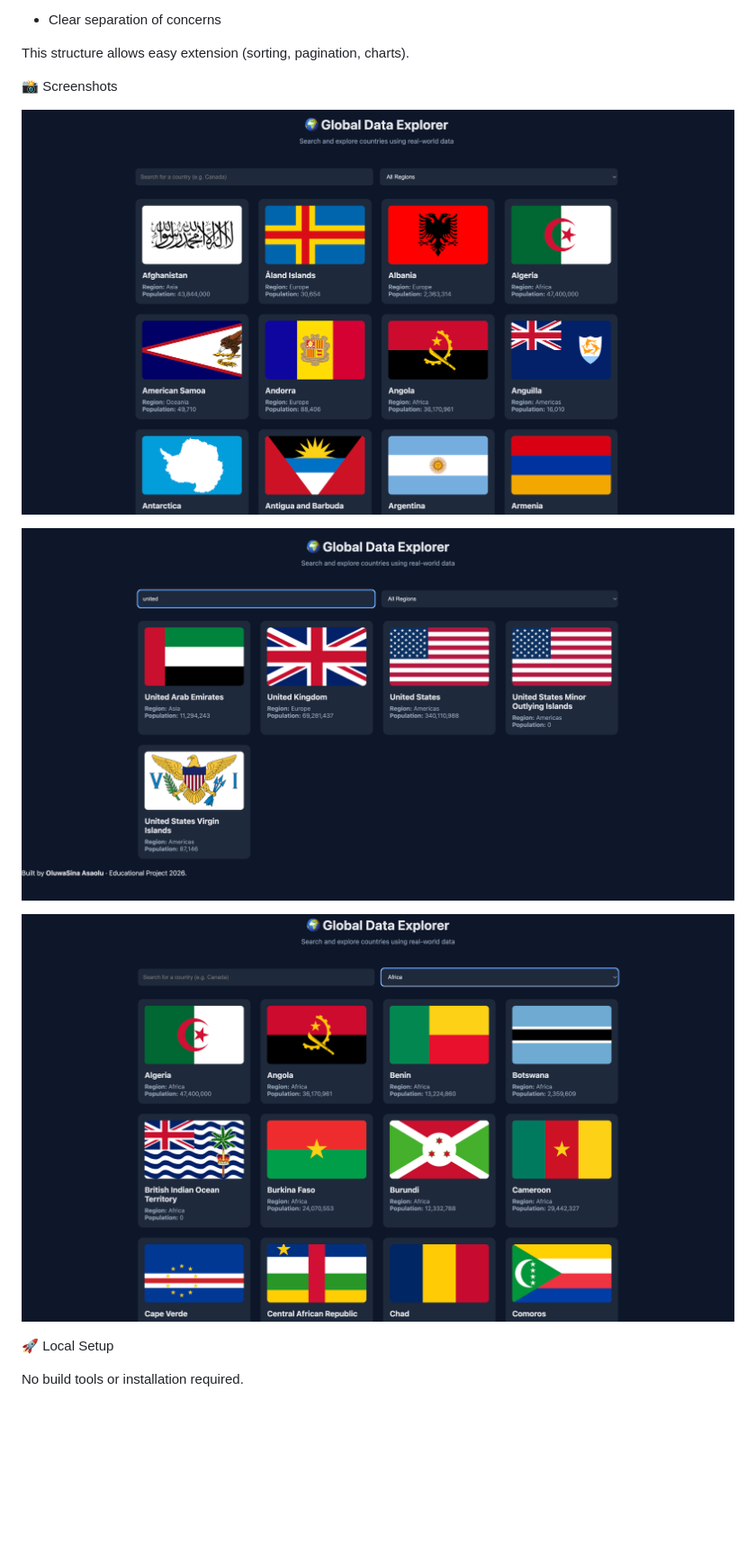
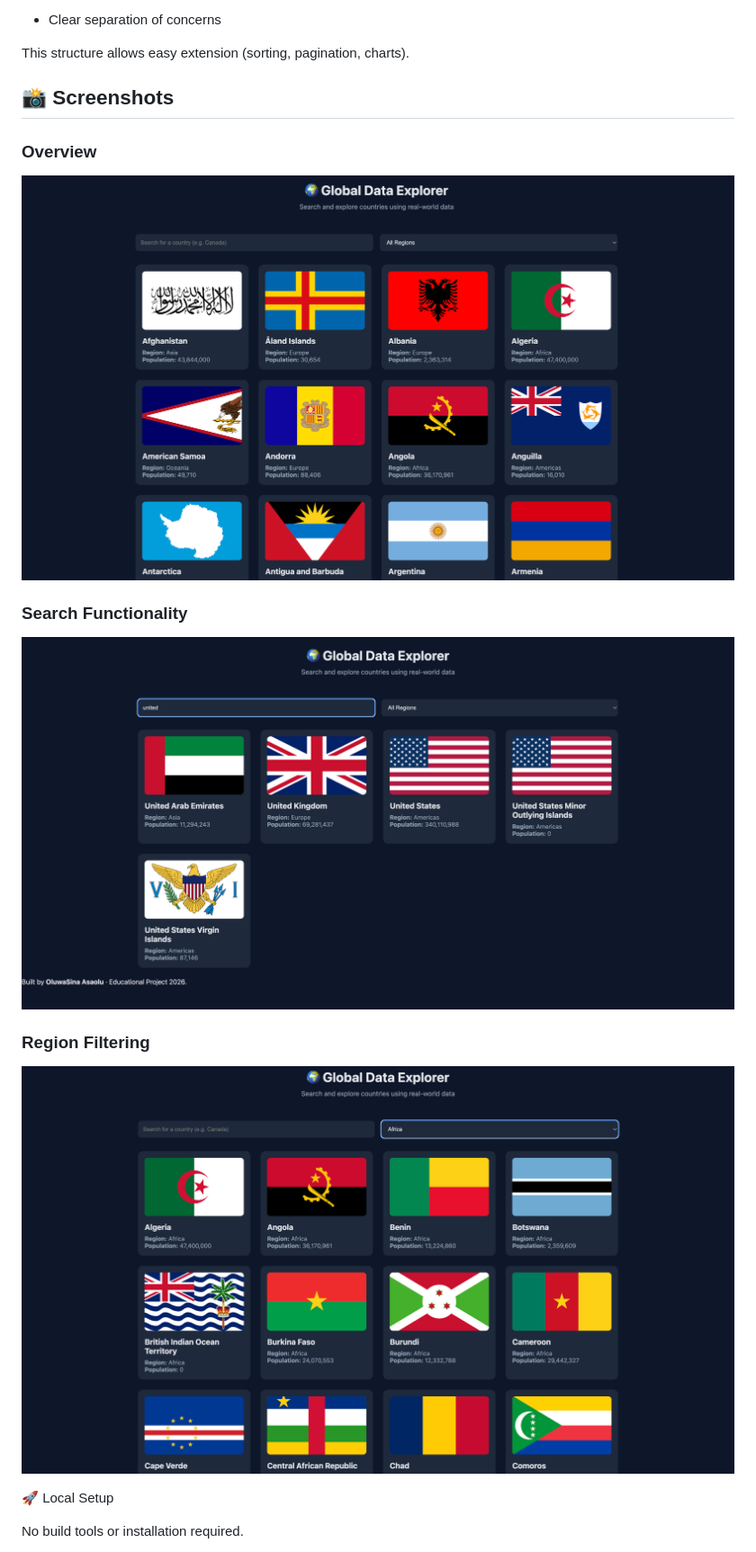
Before and after one commit to obagooner/global-data-explorer, a Markdown page: README.md, the part around the change. Shown at 90% size. GitHub-like rendering; blank space fills up the shorter version.

Commit message:
Fix screenshot rendering using raw GitHub URLs

```diff
--- a/README.md
+++ b/README.md
@@ -172,13 +172,17 @@ No frameworks were used intentionally to demonstrate core competency.
 This structure allows easy extension (sorting, pagination, charts).
 
 
-📸 Screenshots
+## 📸 Screenshots
 
-![Overview](./Assets/overview.png)
+### Overview
+![Overview](https://raw.githubusercontent.com/obagooner/global-data-explorer/main/Assets/overview.png)
 
-![Search](./Assets/search.png)
+### Search Functionality
+![Search](https://raw.githubusercontent.com/obagooner/global-data-explorer/main/Assets/search.png)
 
-![Filter](./Assets/filter.png)
+### Region Filtering
+![Filter](https://raw.githubusercontent.com/obagooner/global-data-explorer/main/Assets/filter.png)
+
 
 
 
```
